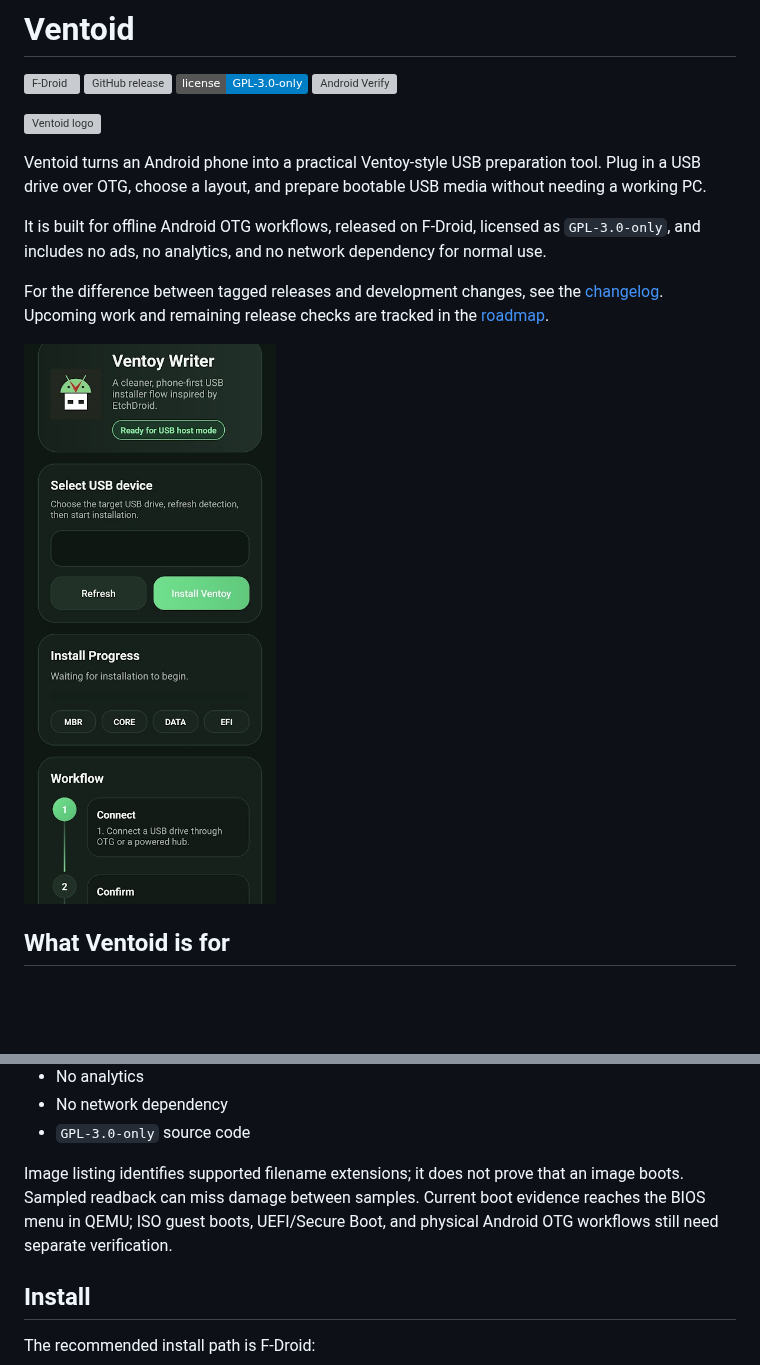
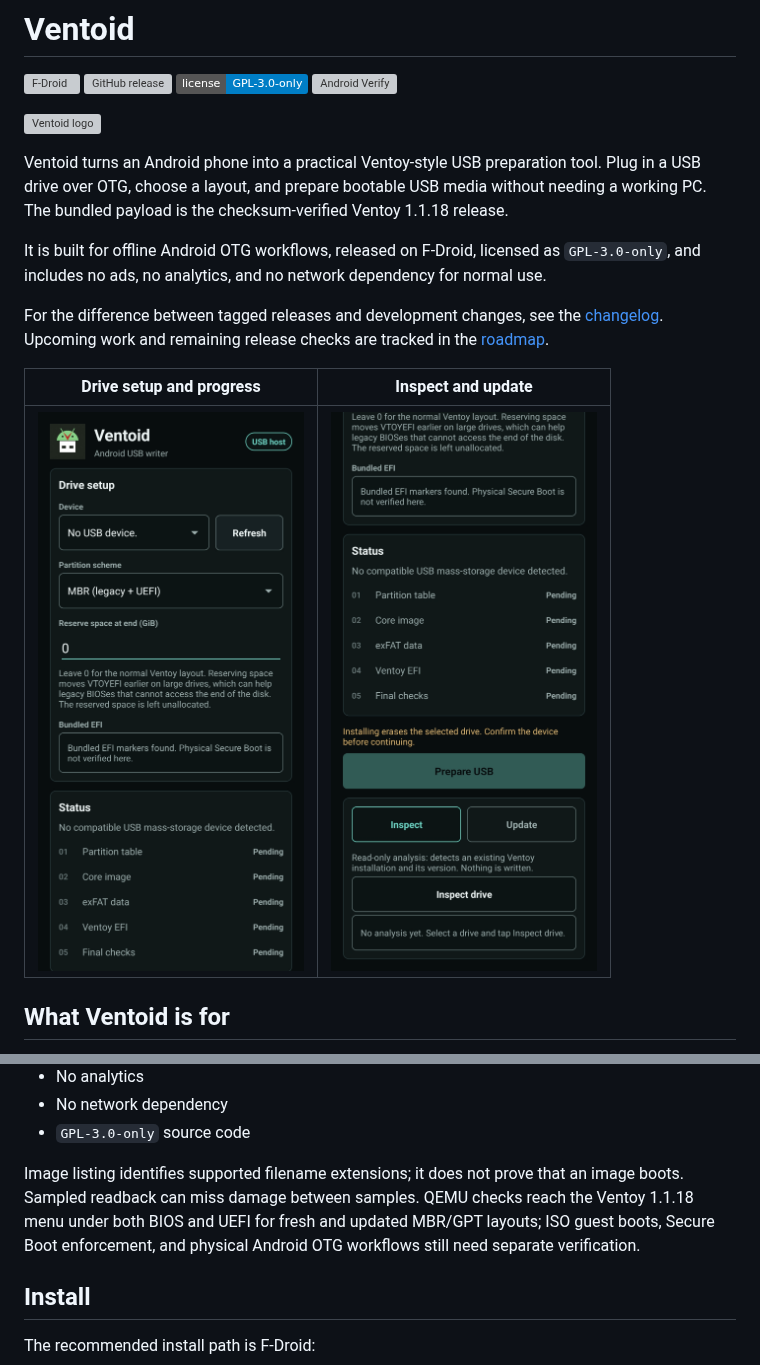
Before and after one commit to GPLaider/Ventoid, a Markdown page: README.md, 2 parts joined by grey strips. Drawn GitHub-style; pictures changed too: docs/assets/ventoid-screenshot-drive-setup.png (added), docs/assets/ventoid-screenshot-inspect-update.png (added), docs/assets/ventoid-screenshot.jpg (deleted); badges without logos; blank space fills up the shorter version; grey boxes are pictures that could not be loaded.

Commit message:
docs(readme): refresh screenshots and evidence notes for 0.4.0

```diff
--- a/README.md
+++ b/README.md
@@ -7,7 +7,7 @@
 
 ![Ventoid logo](docs/assets/ventoid-logo.png)
 
-Ventoid turns an Android phone into a practical Ventoy-style USB preparation tool. Plug in a USB drive over OTG, choose a layout, and prepare bootable USB media without needing a working PC.
+Ventoid turns an Android phone into a practical Ventoy-style USB preparation tool. Plug in a USB drive over OTG, choose a layout, and prepare bootable USB media without needing a working PC. The bundled payload is the checksum-verified Ventoy 1.1.18 release.
 
 It is built for offline Android OTG workflows, released on F-Droid, licensed as `GPL-3.0-only`, and includes no ads, no analytics, and no network dependency for normal use.
 
@@ -15,7 +15,9 @@ For the difference between tagged releases and development changes, see the
 [changelog](CHANGELOG.md). Upcoming work and remaining release checks are tracked
 in the [roadmap](ROADMAP.md).
 
-![Ventoid screenshot](docs/assets/ventoid-screenshot.jpg)
+| Drive setup and progress | Inspect and update |
+| --- | --- |
+| ![Drive setup, bundled EFI status, and five-step progress](docs/assets/ventoid-screenshot-drive-setup.png) | ![Read-only inspect and non-destructive update tools](docs/assets/ventoid-screenshot-inspect-update.png) |
 
 ## What Ventoid is for
 
@@ -113,9 +115,10 @@ Successful and failed hardware combinations can be submitted with the [device co
 - `GPL-3.0-only` source code
 
 Image listing identifies supported filename extensions; it does not prove that
-an image boots. Sampled readback can miss damage between samples. Current boot
-evidence reaches the BIOS menu in QEMU; ISO guest boots, UEFI/Secure Boot, and
-physical Android OTG workflows still need separate verification.
+an image boots. Sampled readback can miss damage between samples. QEMU checks
+reach the Ventoy 1.1.18 menu under both BIOS and UEFI for fresh and updated
+MBR/GPT layouts; ISO guest boots, Secure Boot enforcement, and physical Android
+OTG workflows still need separate verification.
 
 ## Install
 
```
Also changed, not shown: 2 other files.
